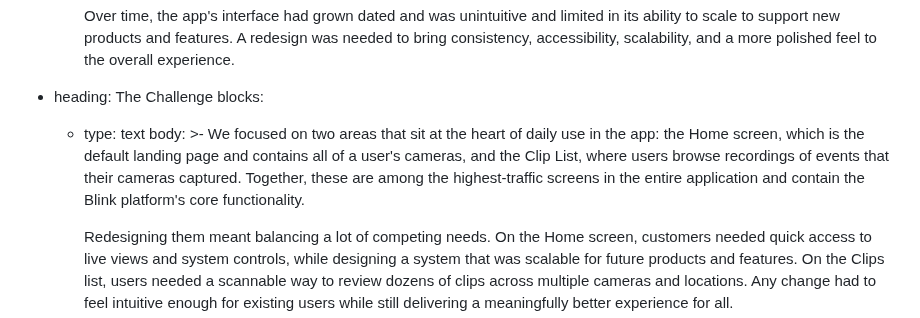
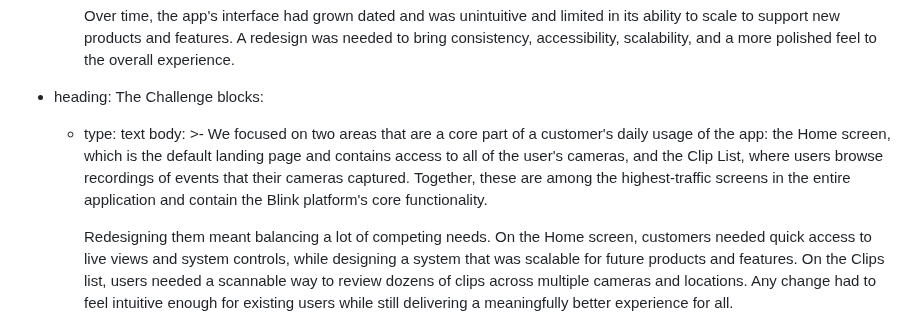
Before and after one commit to pxlws/pxlws.github.io, a Markdown page: src/projects/blinkappredesign.md, the part around the change. Drawn GitHub-style.

Commit message:
Update Project “blinkappredesign” (#113)
Automatically generated. Merged on Decap CMS.

```diff
--- a/src/projects/blinkappredesign.md
+++ b/src/projects/blinkappredesign.md
@@ -31,12 +31,12 @@ sections:
     blocks:
       - type: text
         body: >-
-          We focused on two areas that sit at the heart of daily use in the app:
-          the Home screen, which is the default landing page and contains all of
-          a user's cameras, and the Clip List, where users browse recordings of
-          events that their cameras captured. Together, these are among the
-          highest-traffic screens in the entire application and contain the
-          Blink platform's core functionality.
+          We focused on two areas that are a core part of a customer's daily
+          usage of the app: the Home screen, which is the default landing page
+          and contains access to all of the user's cameras, and the Clip List,
+          where users browse recordings of events that their cameras captured.
+          Together, these are among the highest-traffic screens in the entire
+          application and contain the Blink platform's core functionality.
 
 
           Redesigning them meant balancing a lot of competing needs. On the Home screen, customers needed quick access to live views and system controls, while designing a system that was scalable for future products and features. On the Clips list, users needed a scannable way to review dozens of clips across multiple cameras and locations. Any change had to feel intuitive enough for existing users while still delivering a meaningfully better experience for all.
```
